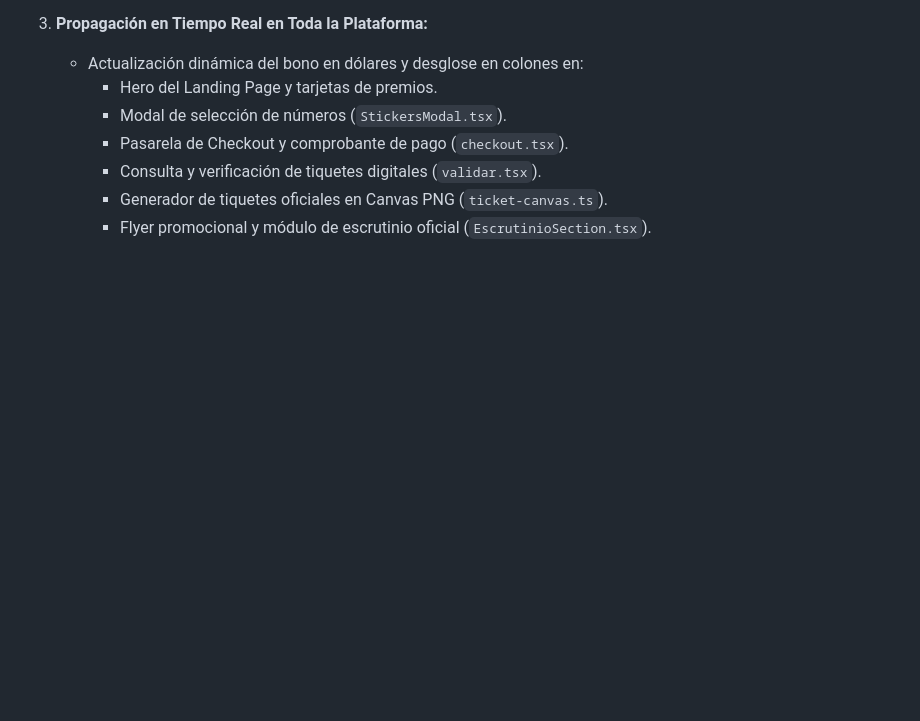
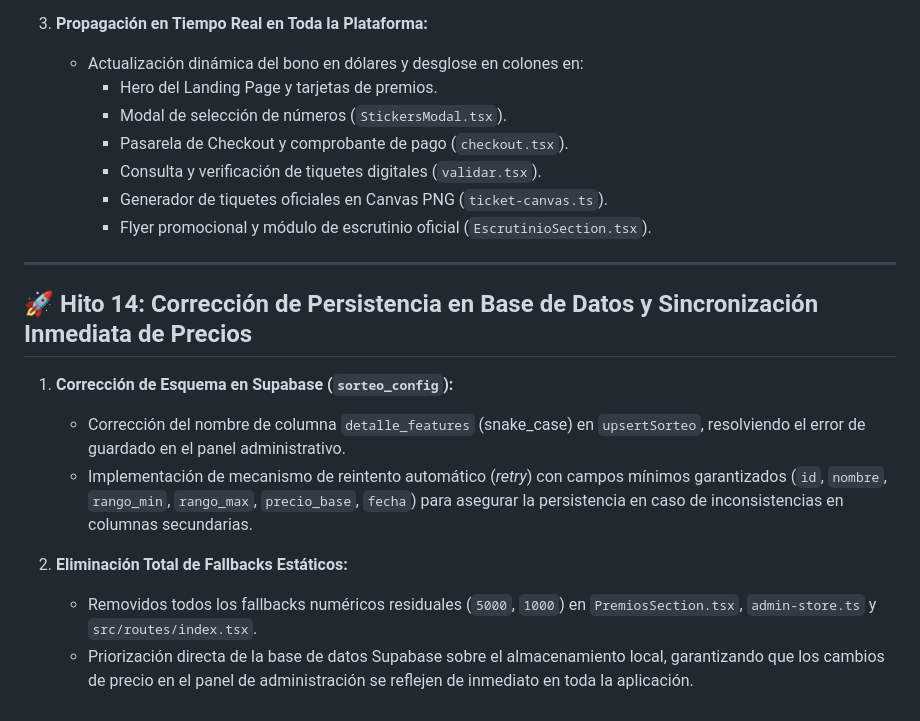
Before and after one commit to juancublizcr-cmd/AvalCards, a Markdown page: BITACORA.md, the part around the change. Rendered like a GitHub page; blank space fills up the shorter version.

Commit message:
docs: registrar hito 14 en bitacora y confirmar sincronizacion total

```diff
--- a/BITACORA.md
+++ b/BITACORA.md
@@ -196,3 +196,15 @@ Plataforma web progresiva (PWA) de rifas, tokens digitales y juegos promocionale
      - Consulta y verificación de tiquetes digitales (`validar.tsx`).
      - Generador de tiquetes oficiales en Canvas PNG (`ticket-canvas.ts`).
      - Flyer promocional y módulo de escrutinio oficial (`EscrutinioSection.tsx`).
+
+---
+
+## 🚀 Hito 14: Corrección de Persistencia en Base de Datos y Sincronización Inmediata de Precios
+
+1. **Corrección de Esquema en Supabase (`sorteo_config`):**
+   - Corrección del nombre de columna `detalle_features` (snake_case) en `upsertSorteo`, resolviendo el error de guardado en el panel administrativo.
+   - Implementación de mecanismo de reintento automático (*retry*) con campos mínimos garantizados (`id`, `nombre`, `rango_min`, `rango_max`, `precio_base`, `fecha`) para asegurar la persistencia en caso de inconsistencias en columnas secundarias.
+
+2. **Eliminación Total de Fallbacks Estáticos:**
+   - Removidos todos los fallbacks numéricos residuales (`5000`, `1000`) en `PremiosSection.tsx`, `admin-store.ts` y `src/routes/index.tsx`.
+   - Priorización directa de la base de datos Supabase sobre el almacenamiento local, garantizando que los cambios de precio en el panel de administración se reflejen de inmediato en toda la aplicación.
```
